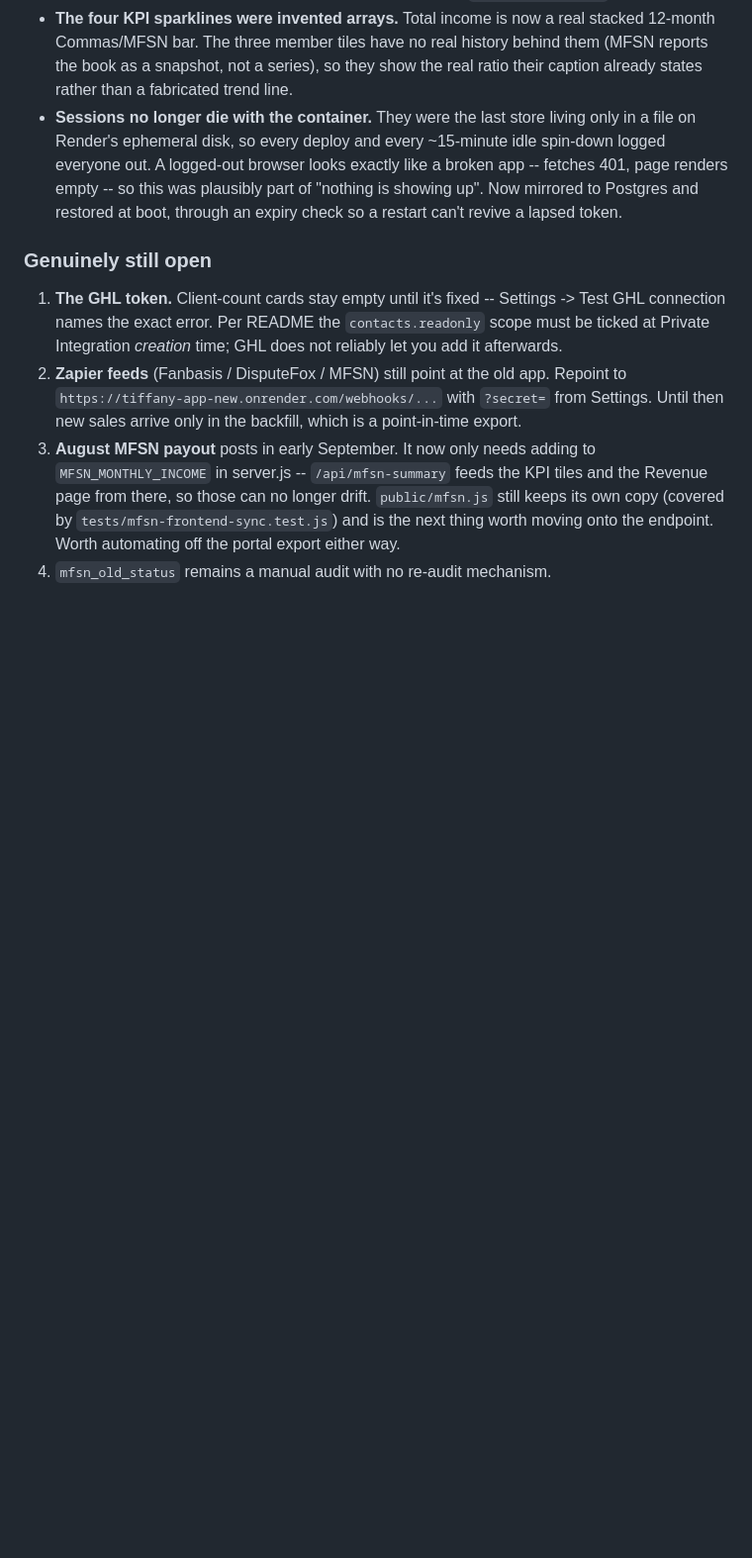
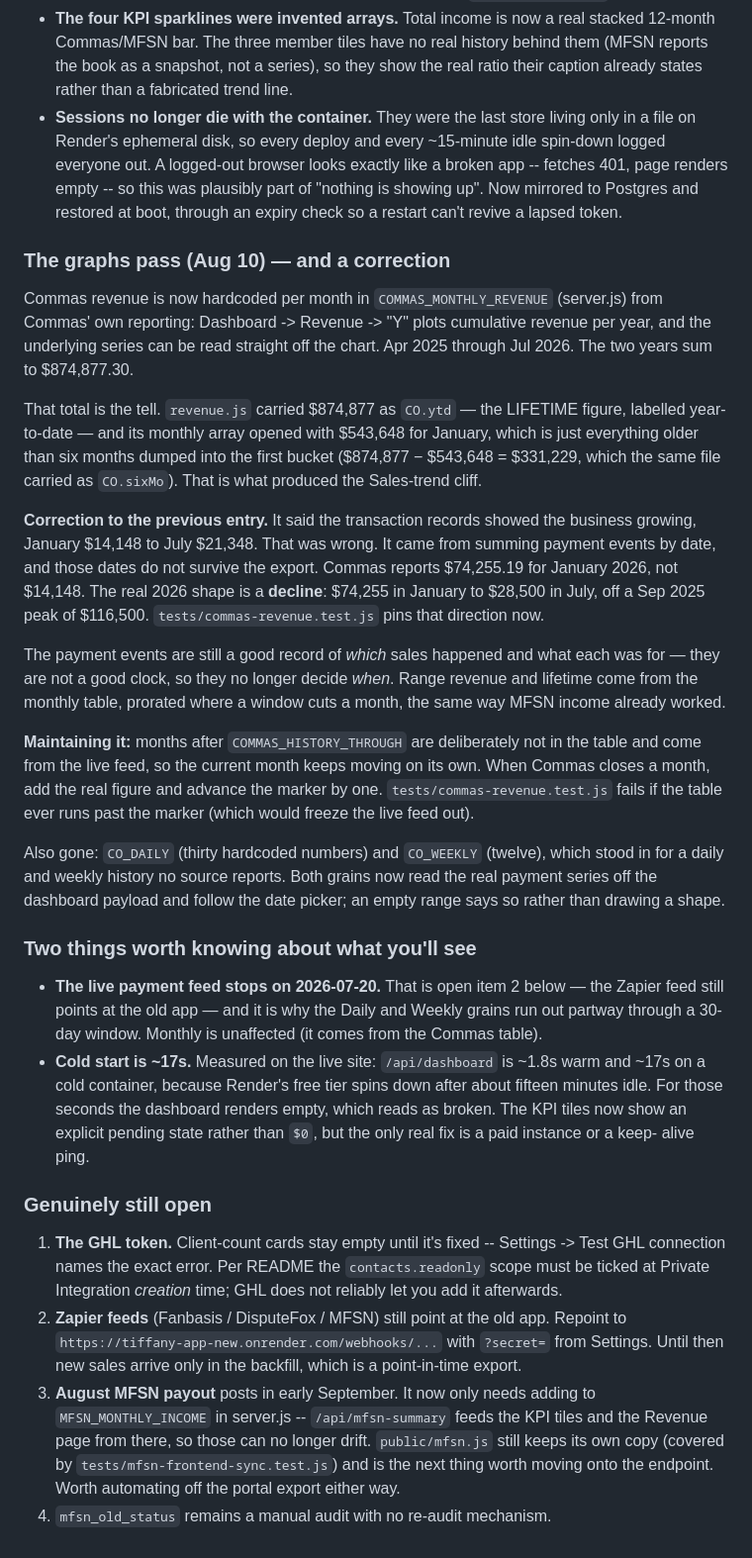
Before and after one commit to TheProvenAgency/Tiffany-App-New, a Markdown page: docs/HANDOFF.md, the part around the change. Shown at 99% size. Rendered like a GitHub page; blank space fills up the shorter version.

Commit message:
Handoff: the graphs pass, and correct the revenue-direction claim I got wrong

```diff
--- a/docs/HANDOFF.md
+++ b/docs/HANDOFF.md
@@ -279,6 +279,55 @@ accounts, then user-scoped stores, then the Commas seed.
   restored at boot, through an expiry check so a restart can't revive a
   lapsed token.
 
+### The graphs pass (Aug 10) — and a correction
+
+Commas revenue is now hardcoded per month in `COMMAS_MONTHLY_REVENUE`
+(server.js) from Commas' own reporting: Dashboard -> Revenue -> "Y" plots
+cumulative revenue per year, and the underlying series can be read straight
+off the chart. Apr 2025 through Jul 2026. The two years sum to $874,877.30.
+
+That total is the tell. `revenue.js` carried $874,877 as `CO.ytd` — the
+LIFETIME figure, labelled year-to-date — and its monthly array opened with
+$543,648 for January, which is just everything older than six months dumped
+into the first bucket ($874,877 − $543,648 = $331,229, which the same file
+carried as `CO.sixMo`). That is what produced the Sales-trend cliff.
+
+**Correction to the previous entry.** It said the transaction records showed
+the business growing, January $14,148 to July $21,348. That was wrong. It came
+from summing payment events by date, and those dates do not survive the
+export. Commas reports $74,255.19 for January 2026, not $14,148. The real 2026
+shape is a **decline**: $74,255 in January to $28,500 in July, off a Sep 2025
+peak of $116,500. `tests/commas-revenue.test.js` pins that direction now.
+
+The payment events are still a good record of *which* sales happened and what
+each was for — they are not a good clock, so they no longer decide *when*.
+Range revenue and lifetime come from the monthly table, prorated where a
+window cuts a month, the same way MFSN income already worked.
+
+**Maintaining it:** months after `COMMAS_HISTORY_THROUGH` are deliberately not
+in the table and come from the live feed, so the current month keeps moving on
+its own. When Commas closes a month, add the real figure and advance the
+marker by one. `tests/commas-revenue.test.js` fails if the table ever runs past
+the marker (which would freeze the live feed out).
+
+Also gone: `CO_DAILY` (thirty hardcoded numbers) and `CO_WEEKLY` (twelve),
+which stood in for a daily and weekly history no source reports. Both grains
+now read the real payment series off the dashboard payload and follow the date
+picker; an empty range says so rather than drawing a shape.
+
+### Two things worth knowing about what you'll see
+
+- **The live payment feed stops on 2026-07-20.** That is open item 2 below —
+  the Zapier feed still points at the old app — and it is why the Daily and
+  Weekly grains run out partway through a 30-day window. Monthly is unaffected
+  (it comes from the Commas table).
+- **Cold start is ~17s.** Measured on the live site: `/api/dashboard` is ~1.8s
+  warm and ~17s on a cold container, because Render's free tier spins down
+  after about fifteen minutes idle. For those seconds the dashboard renders
+  empty, which reads as broken. The KPI tiles now show an explicit pending
+  state rather than `$0`, but the only real fix is a paid instance or a keep-
+  alive ping.
+
 ### Genuinely still open
 1. **The GHL token.** Client-count cards stay empty until it's fixed --
    Settings -> Test GHL connection names the exact error. Per README the
```
